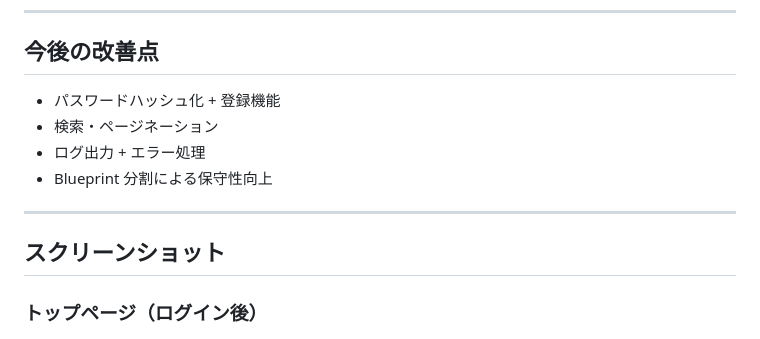
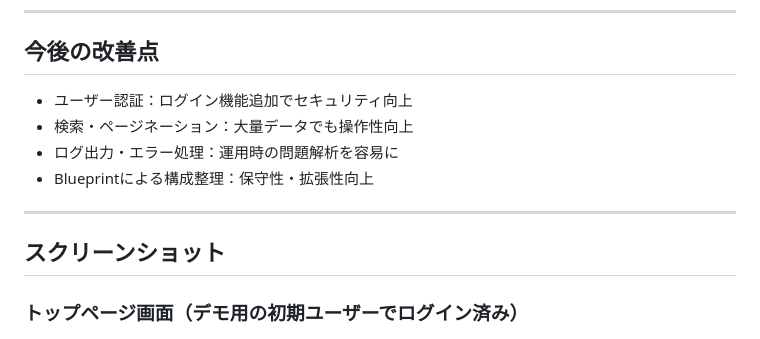
Before and after one commit to 24ma04/flask-crud-portfolio, a Markdown page: README.md, the part around the change. Drawn GitHub-style.

```diff
--- a/README.md
+++ b/README.md
@@ -36,18 +36,16 @@ Webアプリとして形にすることを目標としました。
 ---
 
 ## 今後の改善点
-- パスワードハッシュ化 + 登録機能
-- 検索・ページネーション
-- ログ出力 + エラー処理
-- Blueprint 分割による保守性向上
-
-
+- ユーザー認証：ログイン機能追加でセキュリティ向上
+- 検索・ページネーション：大量データでも操作性向上
+- ログ出力・エラー処理：運用時の問題解析を容易に
+- Blueprintによる構成整理：保守性・拡張性向上
 
 ---
 
 ## スクリーンショット
 
-### トップページ（ログイン後）
+### トップページ画面（デモ用の初期ユーザーでログイン済み）
 ![トップページ](static/screenshots/screenshot_top.png)
 
 ### 新規追加ページ
```
